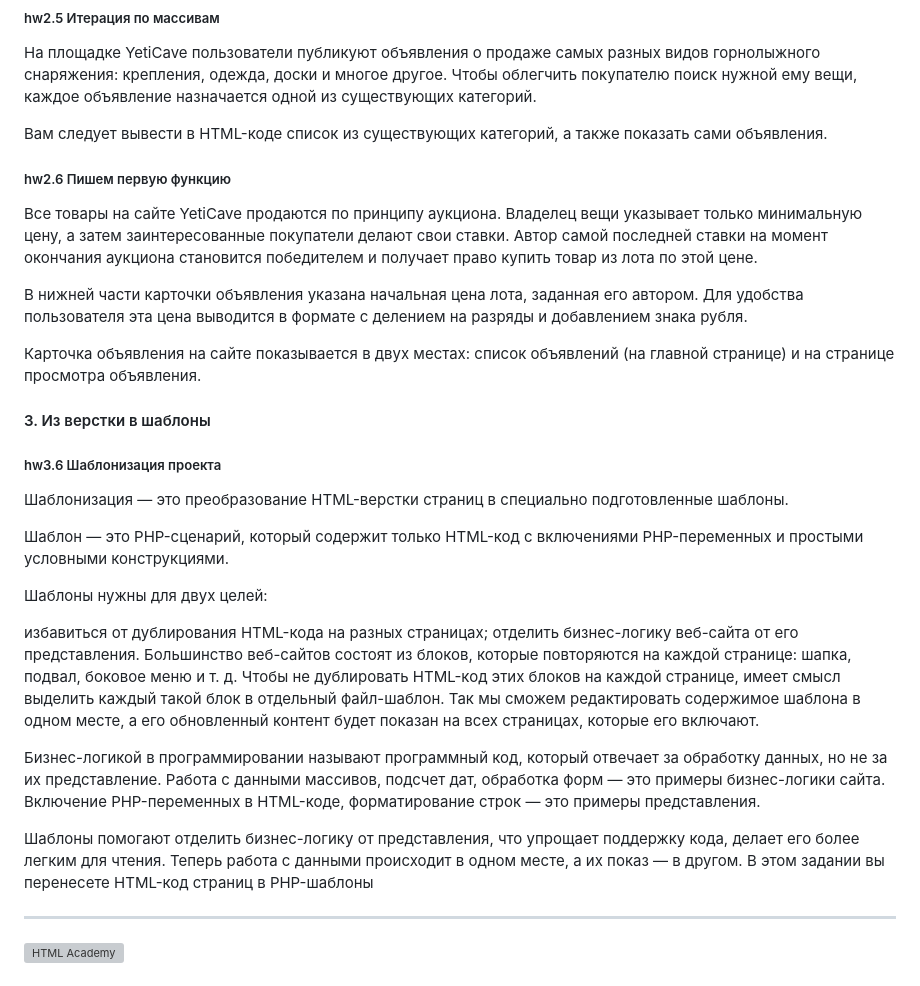
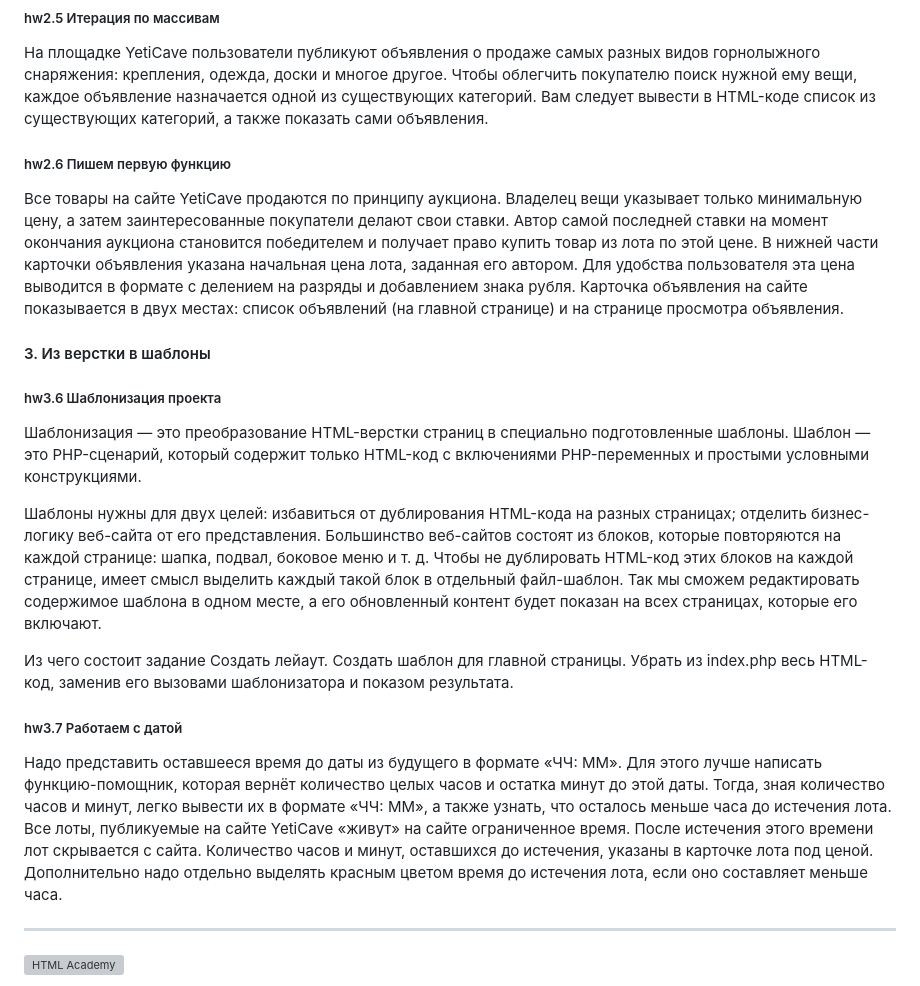
Before and after one commit to NadiaTim/yeticave, a Markdown page: Readme.md, the part around the change. Rendered like a GitHub page; grey boxes are pictures that could not be loaded.

Commit message:
Обновление задания ветки hw3.7

```diff
--- a/Readme.md
+++ b/Readme.md
@@ -11,15 +11,12 @@
 ##### hw2.5 Итерация по массивам
 
 На площадке YetiCave пользователи публикуют объявления о продаже самых разных видов горнолыжного снаряжения: крепления, одежда, доски и многое другое. Чтобы облегчить покупателю поиск нужной ему вещи, каждое объявление назначается одной из существующих категорий.
-
 Вам следует вывести в HTML-коде список из существующих категорий, а также показать сами объявления.
 
 ##### hw2.6 Пишем первую функцию
 
 Все товары на сайте YetiCave продаются по принципу аукциона. Владелец вещи указывает только минимальную цену, а затем заинтересованные покупатели делают свои ставки. Автор самой последней ставки на момент окончания аукциона становится победителем и получает право купить товар из лота по этой цене.
-
 В нижней части карточки объявления указана начальная цена лота, заданная его автором. Для удобства пользователя эта цена выводится в формате с делением на разряды и добавлением знака рубля.
-
 Карточка объявления на сайте показывается в двух местах: список объявлений (на главной странице) и на странице просмотра объявления.
 
 #### 3. Из верстки в шаблоны
@@ -27,18 +24,23 @@
 ##### hw3.6 Шаблонизация проекта
 
 Шаблонизация — это преобразование HTML-верстки страниц в специально подготовленные шаблоны.
-
 Шаблон — это PHP-сценарий, который содержит только HTML-код с включениями PHP-переменных и простыми условными конструкциями.
 
 Шаблоны нужны для двух целей:
-
 избавиться от дублирования HTML-кода на разных страницах;
 отделить бизнес-логику веб-сайта от его представления.
 Большинство веб-сайтов состоят из блоков, которые повторяются на каждой странице: шапка, подвал, боковое меню и т. д. Чтобы не дублировать HTML-код этих блоков на каждой странице, имеет смысл выделить каждый такой блок в отдельный файл-шаблон. Так мы сможем редактировать содержимое шаблона в одном месте, а его обновленный контент будет показан на всех страницах, которые его включают.
 
-Бизнес-логикой в программировании называют программный код, который отвечает за обработку данных, но не за их представление. Работа с данными массивов, подсчет дат, обработка форм — это примеры бизнес-логики сайта. Включение PHP-переменных в HTML-коде, форматирование строк — это примеры представления.
+Из чего состоит задание
+Создать лейаут.
+Создать шаблон для главной страницы.
+Убрать из index.php весь HTML-код, заменив его вызовами шаблонизатора и показом результата.
 
-Шаблоны помогают отделить бизнес-логику от представления, что упрощает поддержку кода, делает его более легким для чтения. Теперь работа с данными происходит в одном месте, а их показ — в другом. В этом задании вы перенесете HTML-код страниц в PHP-шаблоны
+##### hw3.7 Работаем с датой
+
+Надо представить оставшееся время до даты из будущего в формате «ЧЧ: ММ». Для этого лучше написать функцию-помощник, которая вернёт количество целых часов и остатка минут до этой даты. Тогда, зная количество часов и минут, легко вывести их в формате «ЧЧ: ММ», а также узнать, что осталось меньше часа до истечения лота.
+Все лоты, публикуемые на сайте YetiCave «живут» на сайте ограниченное время. После истечения этого времени лот скрывается с сайта. Количество часов и минут, оставшихся до истечения, указаны в карточке лота под ценой. Дополнительно надо отдельно выделять красным цветом время до истечения лота, если оно составляет меньше часа.
+
 
 ---
 
```
